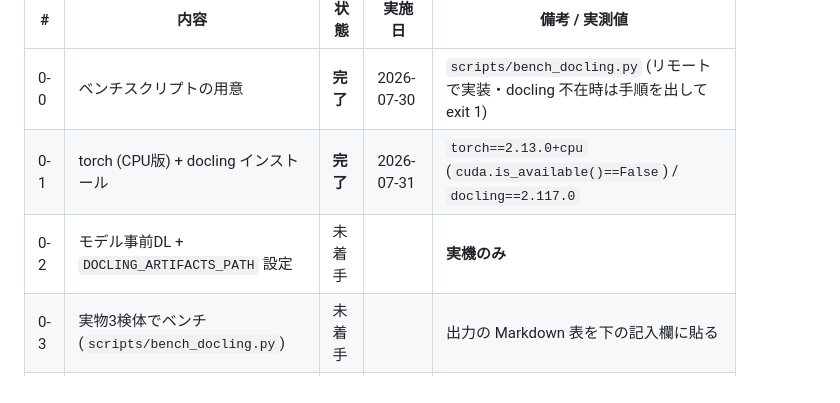
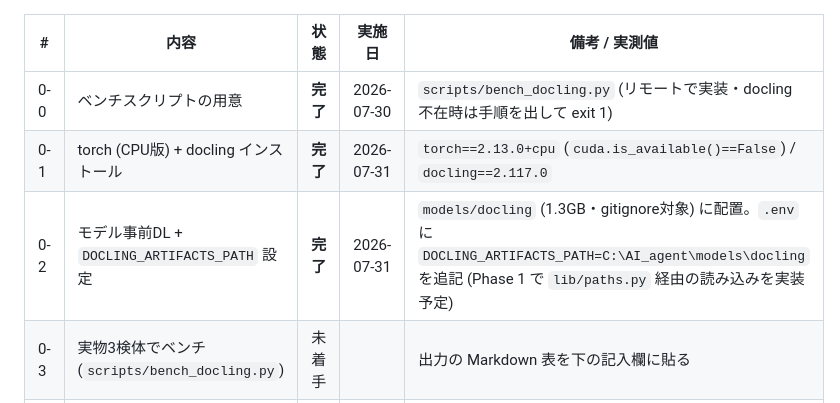
Before and after one commit to kinuta09-droid/AI_agent, a Markdown page: plans/docling-integration.md, the part around the change. GitHub-like rendering.

Commit message:
docs(plan): 0-2 完了 (モデル事前DL + DOCLING_ARTIFACTS_PATH設定)
docling-tools models download で models/docling (1.3GB, gitignore対象) に配置。
.env に DOCLING_ARTIFACTS_PATH を追記 (Phase 1 で lib/paths.py 経由の読み込みを実装予定)。

Co-Authored-By: Claude Sonnet 5 <noreply@anthropic.com>

```diff
--- a/plans/docling-integration.md
+++ b/plans/docling-integration.md
@@ -29,7 +29,7 @@ Claude Code を起動して:
 |---|---|---|---|---|
 | 0-0 | ベンチスクリプトの用意 | **完了** | 2026-07-30 | `scripts/bench_docling.py` (リモートで実装・docling 不在時は手順を出して exit 1) |
 | 0-1 | torch (CPU版) + docling インストール | **完了** | 2026-07-31 | `torch==2.13.0+cpu` (`cuda.is_available()==False`) / `docling==2.117.0` |
-| 0-2 | モデル事前DL + `DOCLING_ARTIFACTS_PATH` 設定 | 未着手 | | **実機のみ** |
+| 0-2 | モデル事前DL + `DOCLING_ARTIFACTS_PATH` 設定 | **完了** | 2026-07-31 | `models/docling` (1.3GB・gitignore対象) に配置。`.env` に `DOCLING_ARTIFACTS_PATH=C:\AI_agent\models\docling` を追記 (Phase 1 で `lib/paths.py` 経由の読み込みを実装予定) |
 | 0-3 | 実物3検体でベンチ (`scripts/bench_docling.py`) | 未着手 | | 出力の Markdown 表を下の記入欄に貼る |
 | 0-4 | **Go / No-Go 判定** | 未着手 | | |
 | 1 | 変換層の一般化 (ローカル対応・mtimeキャッシュ・表の保持) | 未着手 | | |
```
